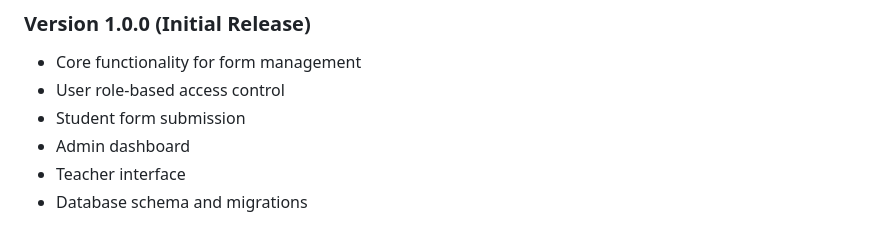
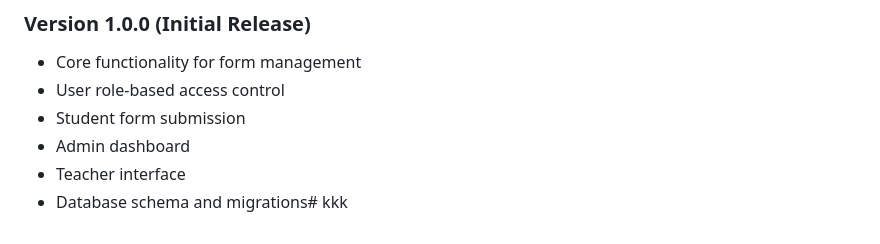
Before and after one commit to KaiserKH/data_hub_college, a Markdown page: README.md, the part around the change. Drawn GitHub-style.

```diff
--- a/README.md
+++ b/README.md
@@ -316,4 +316,4 @@ For issues and questions:
 - Student form submission
 - Admin dashboard
 - Teacher interface
-- Database schema and migrations
+- Database schema and migrations# kkk
```
